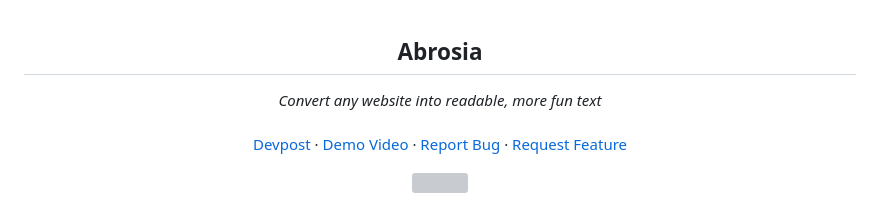
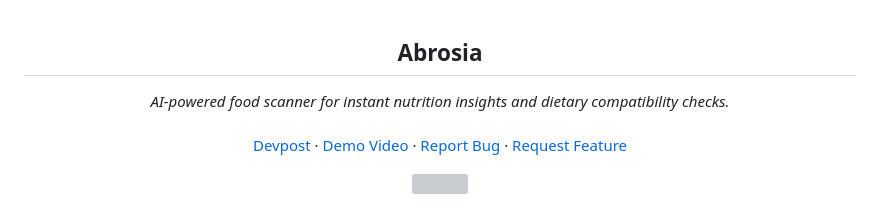
Before and after one commit to officialchengyud/ambrosia, a Markdown page: README.md, the part around the change. Drawn GitHub-style; grey boxes are pictures that could not be loaded.

```diff
--- a/README.md
+++ b/README.md
@@ -1,7 +1,7 @@
 <div align="center">
   <h2>Abrosia</h2>
     <p align="center"><i>
-        Convert any website into readable, more fun text
+        AI-powered food scanner for instant nutrition insights and dietary compatibility checks.
         </i><br />
         <br />
         <a href="https://devpost.com/software/ambrosia-ey1j3h">Devpost</a>
```
